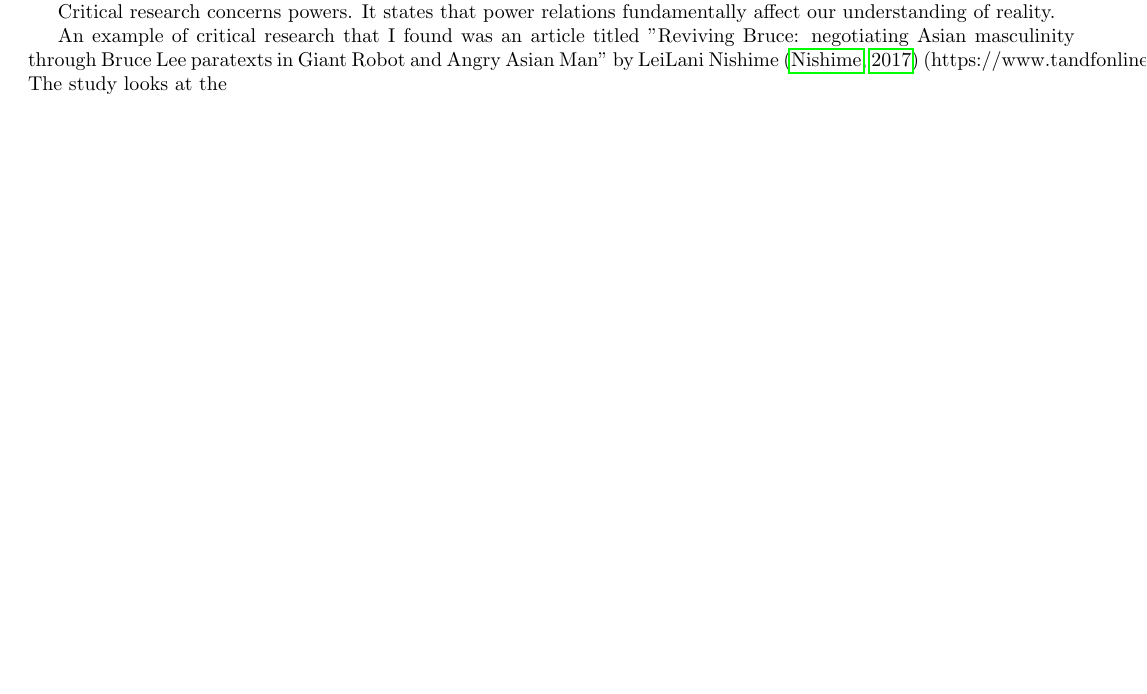
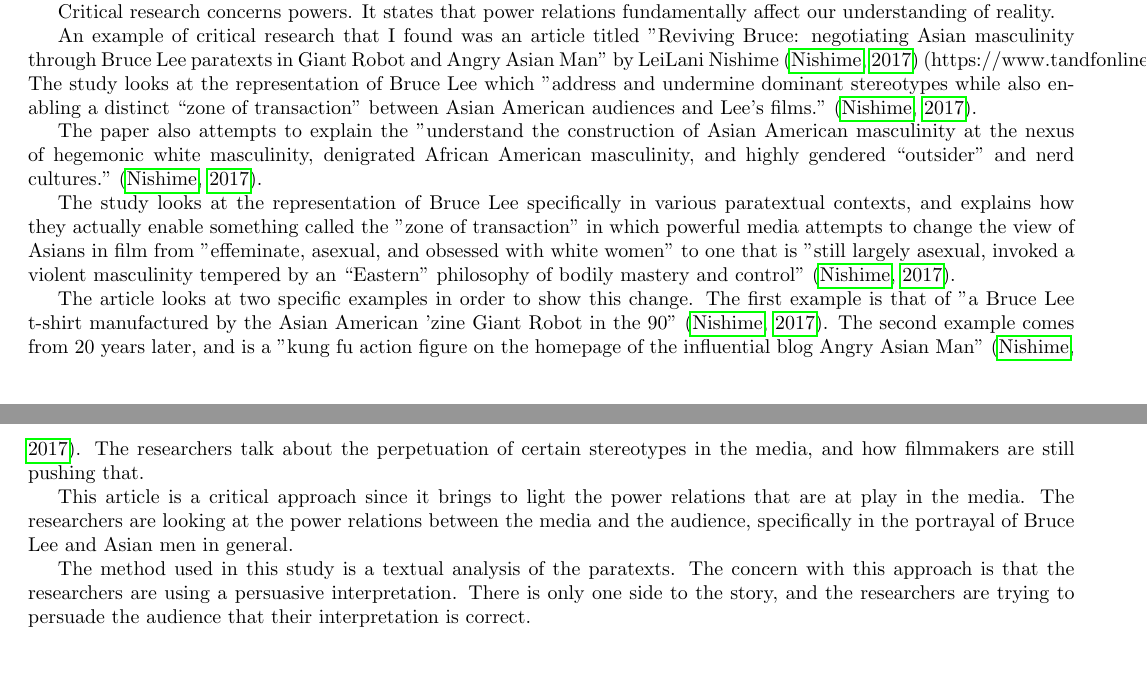
Before and after one commit to NSC508/COM-200, a LaTeX document (Course Paper 1/CoursePaper1.tex): part of page 2 of 3 before the commit and two parts of pages 2 and 3 of 4 after it, the two joined at a grey line, cut so that both start at the same text, the shorter picture padded with empty space. Compiled offline with pdfLaTeX.

Commit message:
finished q4

```diff
--- a/Course Paper 1/CoursePaper1.tex
+++ b/Course Paper 1/CoursePaper1.tex
@@ -128,6 +128,33 @@
         An example of critical research that I found was an article titled "Reviving Bruce: negotiating Asian masculinity
         through Bruce Lee paratexts in Giant Robot and Angry Asian Man" by LeiLani Nishime \citep{nishime2016}
         ({https://www.tandfonline.com/doi/full/10.1080/15295036.2017.1285420?journalCode=rcsm20}). The study looks at the
+        representation of Bruce Lee which "address and undermine dominant stereotypes while also enabling a distinct
+        “zone of transaction” between Asian American audiences and Lee's films." \citep{nishime2016}.
+
+        The paper also attempts to explain the "understand the construction of Asian American masculinity
+        at the nexus of hegemonic white masculinity, denigrated African American masculinity,
+        and highly gendered “outsider” and nerd cultures." \citep{nishime2016}.
+
+        The study looks at the representation of Bruce Lee specifically in various paratextual contexts, and
+        explains how they actually enable something called the "zone of transaction" in which powerful media
+        attempts to change the view of Asians in film from "effeminate, asexual, and obsessed with white women"
+        to one that is "still largely asexual, invoked a violent masculinity tempered by an “Eastern” philosophy of
+        bodily mastery and control" \citep{nishime2016}.
+
+        The article looks at two specific examples in order to show this change. The first example is that of
+        "a Bruce Lee t-shirt manufactured by the Asian American 'zine Giant Robot in the 90" \citep{nishime2016}.
+        The second example comes from 20 years later, and is a "kung fu action figure on the homepage of the influential
+        blog Angry Asian Man" \citep{nishime2016}. The researchers talk about the perpetuation of certain stereotypes
+        in the media, and how filmmakers are still pushing that.
+
+        This article is a critical approach since it brings to light the power relations that are at
+        play in the media. The researchers are looking at the power relations between the media and the
+        audience, specifically in the portrayal of Bruce Lee and Asian men in general.
+
+        The method used in this study is a textual analysis of the paratexts. The concern with this approach is that
+        the researchers are using a persuasive interpretation. There is only one side to the story, and the researchers
+        are trying to persuade the audience that their interpretation is correct.
+
         \pagebreak
         \bibliographystyle{apalike}
         \bibliography{myrefs}
```
Also changed, not shown: Course Paper 1/CoursePaper1.pdf, 4 other files. Lines whose indentation alone changed are shown as unchanged.
